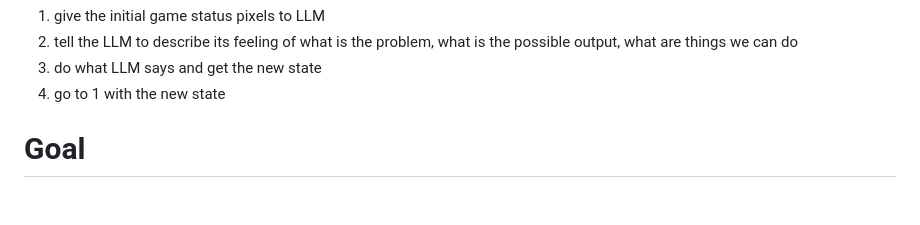
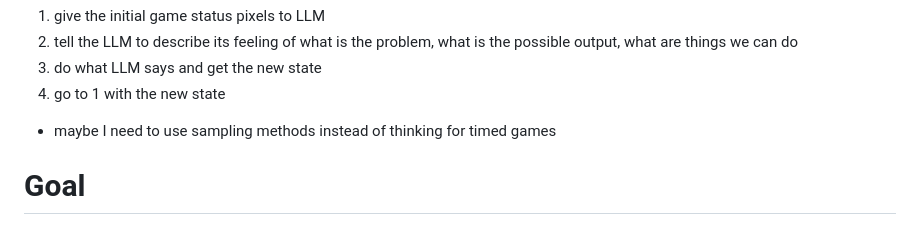
Before and after one commit to arjmandi/sensi, a Markdown page: README.md, the part around the change. Rendered like a GitHub page; blank space fills up the shorter version.

Commit message:
sampling idea for latency

```diff
--- a/README.md
+++ b/README.md
@@ -112,6 +112,7 @@ and not only use this to solve, but also fuse what we've learned into the llm kn
 3. do what LLM says and get the new state
 4. go to 1 with the new state
 
+- maybe I need to use sampling methods instead of thinking for timed games
 
 # Goal
 Implement and test against ARC-AGI
```
